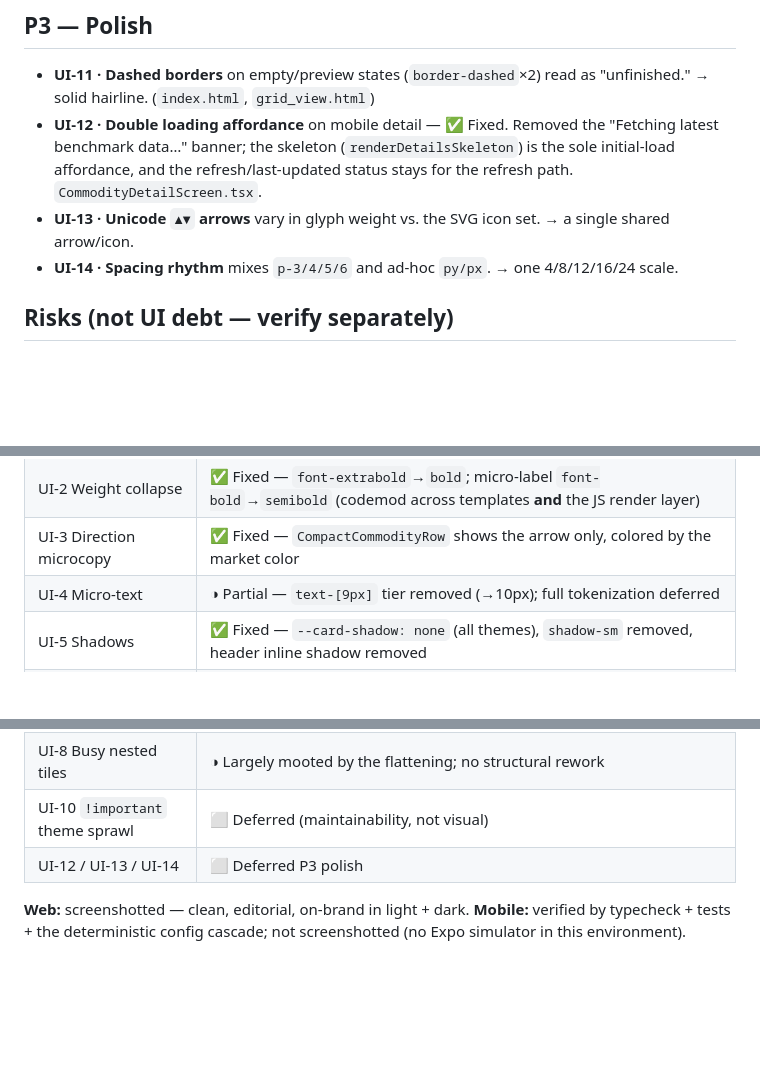
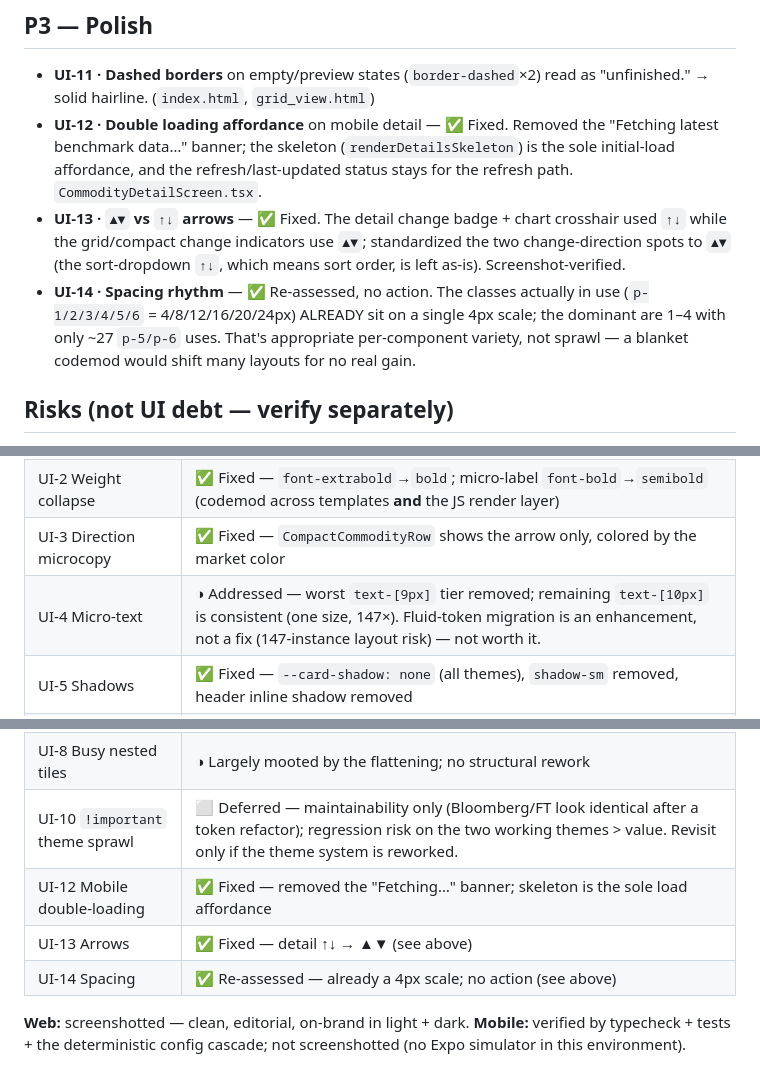
Before and after one commit to alikatgh/benchmarkwatcher, a Markdown page: docs/KNOWN_UI_DEBT.md, 3 parts joined by grey strips. GitHub-like rendering; blank space fills up the shorter version.

Commit message:
docs: resolve the last UI-debt items (UI-13 fixed; UI-14/UI-4/UI-10 assessed)
Every tracked KNOWN_UI_DEBT item now has a conscious resolution:
- UI-12, UI-13 — fixed this pass.
- UI-14 — re-assessed as a non-issue: the spacing classes (p-1..6 = 4..24px)
  already sit on a single 4px scale; ~27 p-5/p-6 uses are appropriate variety,
  not sprawl. A blanket codemod would shift layouts for no gain.
- UI-4 — addressed: worst text-[9px] tier removed; remaining text-[10px] is
  consistent (147× one size). Fluid-token migration is a low-ROI enhancement.
- UI-10 — consciously deferred: maintainability-only (themes look identical
  after); regression risk on the two working themes exceeds the value.

No risky cosmetic codemods shipped — that would trade regressions for marginal
consistency.

Co-Authored-By: Claude Opus 4.8 (1M context) <noreply@anthropic.com>

```diff
--- a/docs/KNOWN_UI_DEBT.md
+++ b/docs/KNOWN_UI_DEBT.md
@@ -56,8 +56,8 @@ Active category = solid **black** pill (`bg-slate-900`); active range = **blue**
 
 - **UI-11 · Dashed borders** on empty/preview states (`border-dashed`×2) read as "unfinished." → solid hairline. (`index.html`, `grid_view.html`)
 - **UI-12 · Double loading affordance** on mobile detail — ✅ Fixed. Removed the "Fetching latest benchmark data…" banner; the skeleton (`renderDetailsSkeleton`) is the sole initial-load affordance, and the refresh/last-updated status stays for the refresh path. `CommodityDetailScreen.tsx`.
-- **UI-13 · Unicode `▲▼` arrows** vary in glyph weight vs. the SVG icon set. → a single shared arrow/icon.
-- **UI-14 · Spacing rhythm** mixes `p-3/4/5/6` and ad-hoc `py/px`. → one 4/8/12/16/24 scale.
+- **UI-13 · `▲▼` vs `↑↓` arrows** — ✅ Fixed. The detail change badge + chart crosshair used `↑↓` while the grid/compact change indicators use `▲▼`; standardized the two change-direction spots to `▲▼` (the sort-dropdown `↑↓`, which means sort order, is left as-is). Screenshot-verified.
+- **UI-14 · Spacing rhythm** — ✅ Re-assessed, no action. The classes actually in use (`p-1/2/3/4/5/6` = 4/8/12/16/20/24px) ALREADY sit on a single 4px scale; the dominant are 1–4 with only ~27 `p-5/p-6` uses. That's appropriate per-component variety, not sprawl — a blanket codemod would shift many layouts for no real gain.
 
 ## Risks (not UI debt — verify separately)
 
@@ -74,15 +74,17 @@ Cascade-first redesign applied; verified green (vocab / web-jest / pytest / mobi
 | UI-1 Brand split | ✅ Fixed — mobile `tailwind.config.js` re-tones slate/blue/indigo to the FT brand; hardcoded chart/spinner hexes remapped to claret/teal/oxford |
 | UI-2 Weight collapse | ✅ Fixed — `font-extrabold`→`bold`; micro-label `font-bold`→`semibold` (codemod across templates **and** the JS render layer) |
 | UI-3 Direction microcopy | ✅ Fixed — `CompactCommodityRow` shows the arrow only, colored by the market color |
-| UI-4 Micro-text | ◑ Partial — `text-[9px]` tier removed (→10px); full tokenization deferred |
+| UI-4 Micro-text | ◑ Addressed — worst `text-[9px]` tier removed; remaining `text-[10px]` is consistent (one size, 147×). Fluid-token migration is an enhancement, not a fix (147-instance layout risk) — not worth it. |
 | UI-5 Shadows | ✅ Fixed — `--card-shadow: none` (all themes), `shadow-sm` removed, header inline shadow removed |
 | UI-6 Radius sprawl | ✅ Fixed (web) — `rounded-2xl`→`xl`, `rounded-md`→`lg` |
 | UI-7 Hover geometry | ✅ Fixed — `-translate-y` card lift removed |
 | UI-9 Mobile active states | ✅ Fixed — now brand-toned via the config cascade |
 | UI-11 Dashed borders | ✅ Fixed — solid hairline |
 | UI-8 Busy nested tiles | ◑ Largely mooted by the flattening; no structural rework |
-| UI-10 `!important` theme sprawl | ⬜ Deferred (maintainability, not visual) |
-| UI-12 / UI-13 / UI-14 | ⬜ Deferred P3 polish |
+| UI-10 `!important` theme sprawl | ⬜ Deferred — maintainability only (Bloomberg/FT look identical after a token refactor); regression risk on the two working themes > value. Revisit only if the theme system is reworked. |
+| UI-12 Mobile double-loading | ✅ Fixed — removed the "Fetching…" banner; skeleton is the sole load affordance |
+| UI-13 Arrows | ✅ Fixed — detail ↑↓ → ▲▼ (see above) |
+| UI-14 Spacing | ✅ Re-assessed — already a 4px scale; no action (see above) |
 
 **Web:** screenshotted — clean, editorial, on-brand in light + dark. **Mobile:** verified by typecheck + tests + the deterministic config cascade; not screenshotted (no Expo simulator in this environment).
 
```
